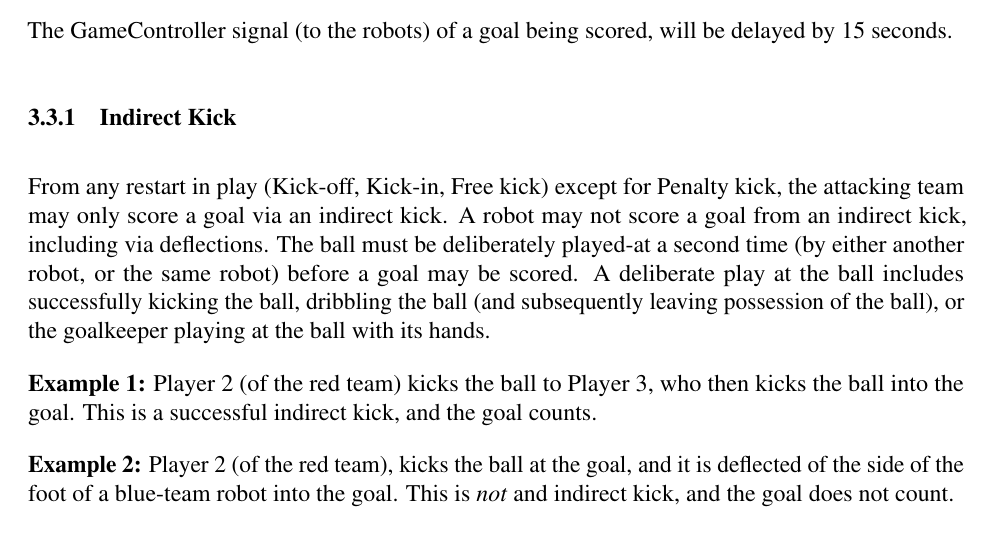
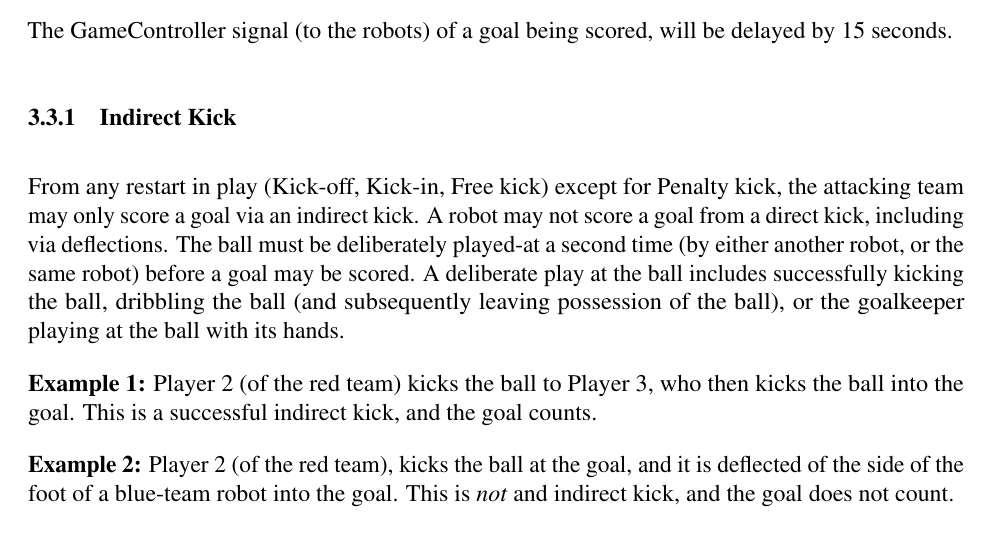
Before and after one commit to RoboCup-SPL/Rules, a LaTeX document (SPL-Rules.tex): part of page 13 of 53, cut so that both start at the same text. Compiled offline with pdfLaTeX.

Commit message:
Rules double negative mistake

```diff
--- a/SPL-Rules.tex
+++ b/SPL-Rules.tex
@@ -454,7 +454,7 @@ The GameController signal (to the robots) of a goal being scored, will be delaye
 
 From any restart in play (Kick-off, Kick-in, Free kick) except for Penalty kick, the attacking team may only score a goal via an indirect kick.
 %, providing they have at least 3 active robots on the field at the time the restart occurs (or is awarded in the case of a free kick).
-A robot may not score a goal from an indirect kick, including via deflections.
+A robot may not score a goal from a direct kick, including via deflections.
 The ball must be deliberately played-at a second time (by either another robot, or the same robot) before a goal may be scored.
 A deliberate play at the ball includes successfully kicking the ball, dribbling the ball (and subsequently leaving possession of the ball), or the goalkeeper playing at the ball with its hands.
 
```
